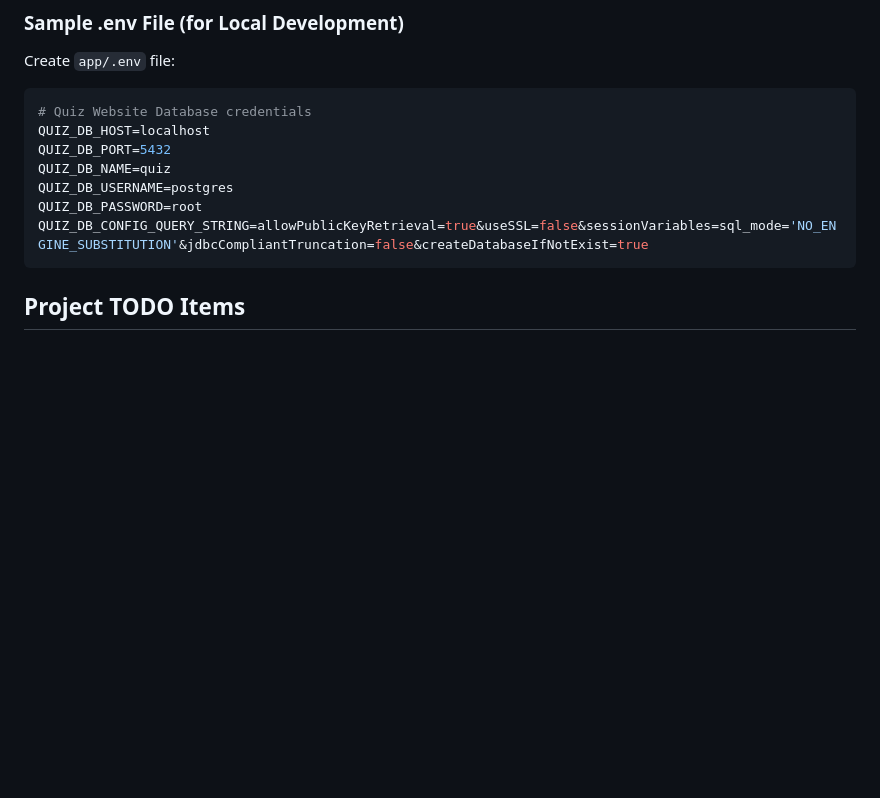
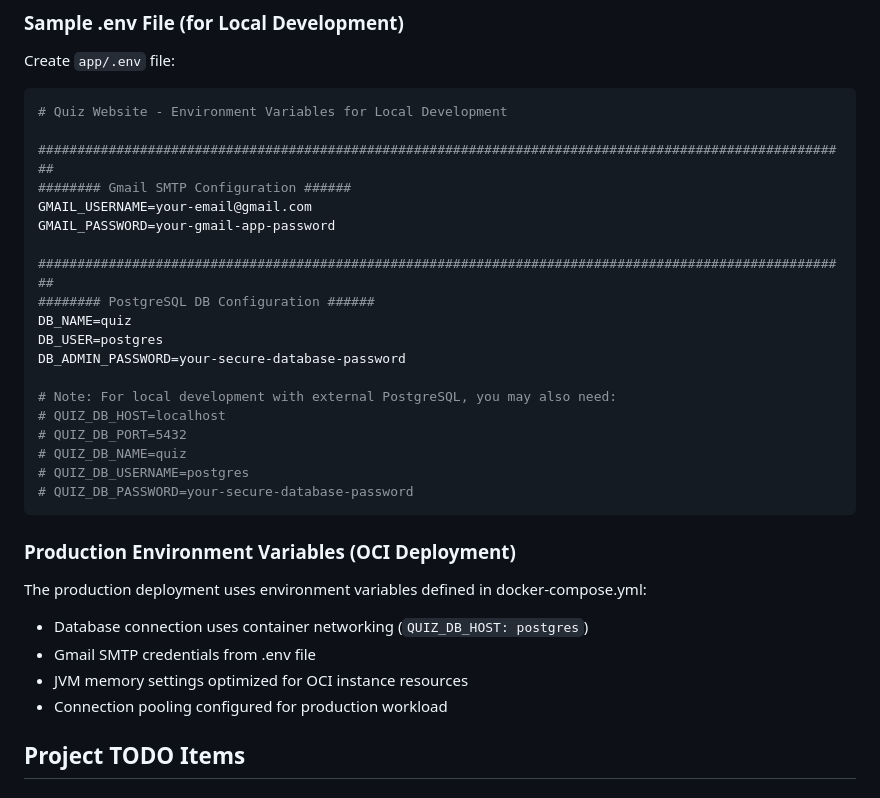
Before and after one commit to ShubhamChouksey123/quiz-website, a Markdown page: docs/project-info.md, the part around the change. GitHub-like rendering; blank space fills up the shorter version.

````diff
--- a/docs/project-info.md
+++ b/docs/project-info.md
@@ -101,14 +101,33 @@ env $(cat app/.env | grep -v "^#" | xargs) java -jar app/target/app-0.0.1-SNAPSH
 ### Sample .env File (for Local Development)
 Create `app/.env` file:
 ```shell script
-# Quiz Website Database credentials
-QUIZ_DB_HOST=localhost
-QUIZ_DB_PORT=5432
-QUIZ_DB_NAME=quiz
-QUIZ_DB_USERNAME=postgres
-QUIZ_DB_PASSWORD=root
-QUIZ_DB_CONFIG_QUERY_STRING=allowPublicKeyRetrieval=true&useSSL=false&sessionVariables=sql_mode='NO_ENGINE_SUBSTITUTION'&jdbcCompliantTruncation=false&createDatabaseIfNotExist=true
+# Quiz Website - Environment Variables for Local Development
+
+########################################################################################################
+######## Gmail SMTP Configuration ######
+GMAIL_USERNAME=your-email@gmail.com
+GMAIL_PASSWORD=your-gmail-app-password
+
+########################################################################################################
+######## PostgreSQL DB Configuration ######
+DB_NAME=quiz
+DB_USER=postgres
+DB_ADMIN_PASSWORD=your-secure-database-password
+
+# Note: For local development with external PostgreSQL, you may also need:
+# QUIZ_DB_HOST=localhost
+# QUIZ_DB_PORT=5432
+# QUIZ_DB_NAME=quiz
+# QUIZ_DB_USERNAME=postgres
+# QUIZ_DB_PASSWORD=your-secure-database-password
 ```
+
+### Production Environment Variables (OCI Deployment)
+The production deployment uses environment variables defined in docker-compose.yml:
+- Database connection uses container networking (`QUIZ_DB_HOST: postgres`)
+- Gmail SMTP credentials from .env file
+- JVM memory settings optimized for OCI instance resources
+- Connection pooling configured for production workload
 
 ## Project TODO Items
 
````
Also changed, not shown: README.md (+20 -8 lines).
